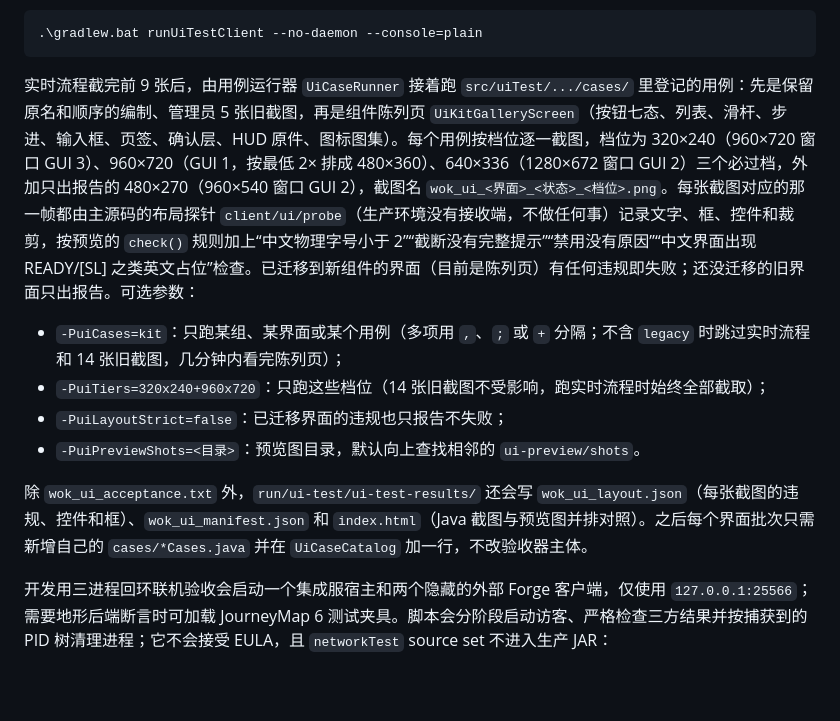
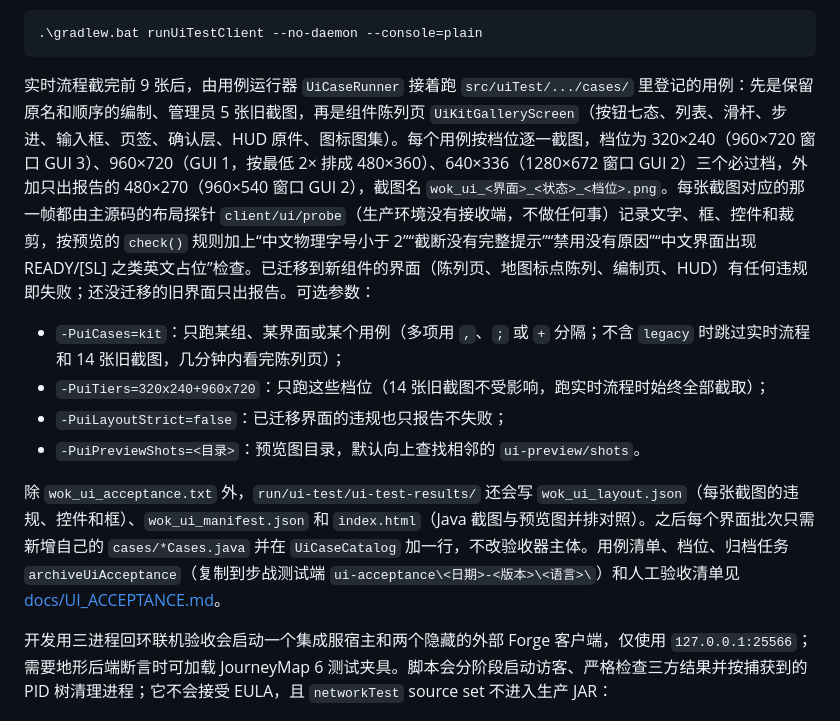
Before and after one commit to World-of-Kivotos/WOK-Infantry-Warfare-Mode, a Markdown page: wok_infantry/README.md, the part around the change. Drawn GitHub-style; blank space fills up the shorter version.

Commit message:
docs(核心): 新增 docs/UI_ACCEPTANCE.md（怎么跑、档位、检查规则、用例清单、结果与归档位置、本轮结果、只能真人看的项目），README 指向它并更新已迁移界面（0.3.0-beta.8 B11b）

````diff
--- a/wok_infantry/README.md
+++ b/wok_infantry/README.md
@@ -252,14 +252,14 @@ JourneyMap `6.0.2` 的公开区域合并器不能安全裁切任意未对齐的
 .\gradlew.bat runUiTestClient --no-daemon --console=plain
 ```
 
-实时流程截完前 9 张后，由用例运行器 `UiCaseRunner` 接着跑 `src/uiTest/.../cases/` 里登记的用例：先是保留原名和顺序的编制、管理员 5 张旧截图，再是组件陈列页 `UiKitGalleryScreen`（按钮七态、列表、滑杆、步进、输入框、页签、确认层、HUD 原件、图标图集）。每个用例按档位逐一截图，档位为 320×240（960×720 窗口 GUI 3）、960×720（GUI 1，按最低 2× 排成 480×360）、640×336（1280×672 窗口 GUI 2）三个必过档，外加只出报告的 480×270（960×540 窗口 GUI 2），截图名 `wok_ui_<界面>_<状态>_<档位>.png`。每张截图对应的那一帧都由主源码的布局探针 `client/ui/probe`（生产环境没有接收端，不做任何事）记录文字、框、控件和裁剪，按预览的 `check()` 规则加上“中文物理字号小于 2”“截断没有完整提示”“禁用没有原因”“中文界面出现 READY/[SL] 之类英文占位”检查。已迁移到新组件的界面（目前是陈列页）有任何违规即失败；还没迁移的旧界面只出报告。可选参数：
+实时流程截完前 9 张后，由用例运行器 `UiCaseRunner` 接着跑 `src/uiTest/.../cases/` 里登记的用例：先是保留原名和顺序的编制、管理员 5 张旧截图，再是组件陈列页 `UiKitGalleryScreen`（按钮七态、列表、滑杆、步进、输入框、页签、确认层、HUD 原件、图标图集）。每个用例按档位逐一截图，档位为 320×240（960×720 窗口 GUI 3）、960×720（GUI 1，按最低 2× 排成 480×360）、640×336（1280×672 窗口 GUI 2）三个必过档，外加只出报告的 480×270（960×540 窗口 GUI 2），截图名 `wok_ui_<界面>_<状态>_<档位>.png`。每张截图对应的那一帧都由主源码的布局探针 `client/ui/probe`（生产环境没有接收端，不做任何事）记录文字、框、控件和裁剪，按预览的 `check()` 规则加上“中文物理字号小于 2”“截断没有完整提示”“禁用没有原因”“中文界面出现 READY/[SL] 之类英文占位”检查。已迁移到新组件的界面（陈列页、地图标点陈列、编制页、HUD）有任何违规即失败；还没迁移的旧界面只出报告。可选参数：
 
 - `-PuiCases=kit`：只跑某组、某界面或某个用例（多项用 `,`、`;` 或 `+` 分隔；不含 `legacy` 时跳过实时流程和 14 张旧截图，几分钟内看完陈列页）；
 - `-PuiTiers=320x240+960x720`：只跑这些档位（14 张旧截图不受影响，跑实时流程时始终全部截取）；
 - `-PuiLayoutStrict=false`：已迁移界面的违规也只报告不失败；
 - `-PuiPreviewShots=<目录>`：预览图目录，默认向上查找相邻的 `ui-preview/shots`。
 
-除 `wok_ui_acceptance.txt` 外，`run/ui-test/ui-test-results/` 还会写 `wok_ui_layout.json`（每张截图的违规、控件和框）、`wok_ui_manifest.json` 和 `index.html`（Java 截图与预览图并排对照）。之后每个界面批次只需新增自己的 `cases/*Cases.java` 并在 `UiCaseCatalog` 加一行，不改验收器主体。
+除 `wok_ui_acceptance.txt` 外，`run/ui-test/ui-test-results/` 还会写 `wok_ui_layout.json`（每张截图的违规、控件和框）、`wok_ui_manifest.json` 和 `index.html`（Java 截图与预览图并排对照）。之后每个界面批次只需新增自己的 `cases/*Cases.java` 并在 `UiCaseCatalog` 加一行，不改验收器主体。用例清单、档位、归档任务 `archiveUiAcceptance`（复制到步战测试端 `ui-acceptance\<日期>-<版本>\<语言>\`）和人工验收清单见 [docs/UI_ACCEPTANCE.md](docs/UI_ACCEPTANCE.md)。
 
 开发用三进程回环联机验收会启动一个集成服宿主和两个隐藏的外部 Forge 客户端，仅使用 `127.0.0.1:25566`；需要地形后端断言时可加载 JourneyMap 6 测试夹具。脚本会分阶段启动访客、严格检查三方结果并按捕获到的 PID 树清理进程；它不会接受 EULA，且 `networkTest` source set 不进入生产 JAR：
 
````
Also changed, not shown: wok_infantry/docs/UI_ACCEPTANCE.md (added, +118 -0 lines).
